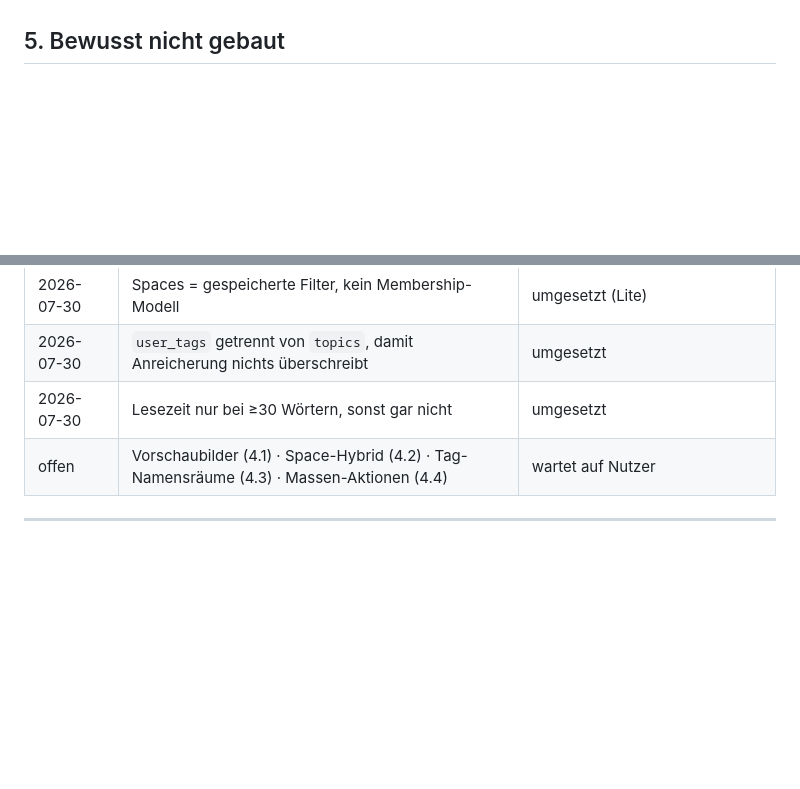
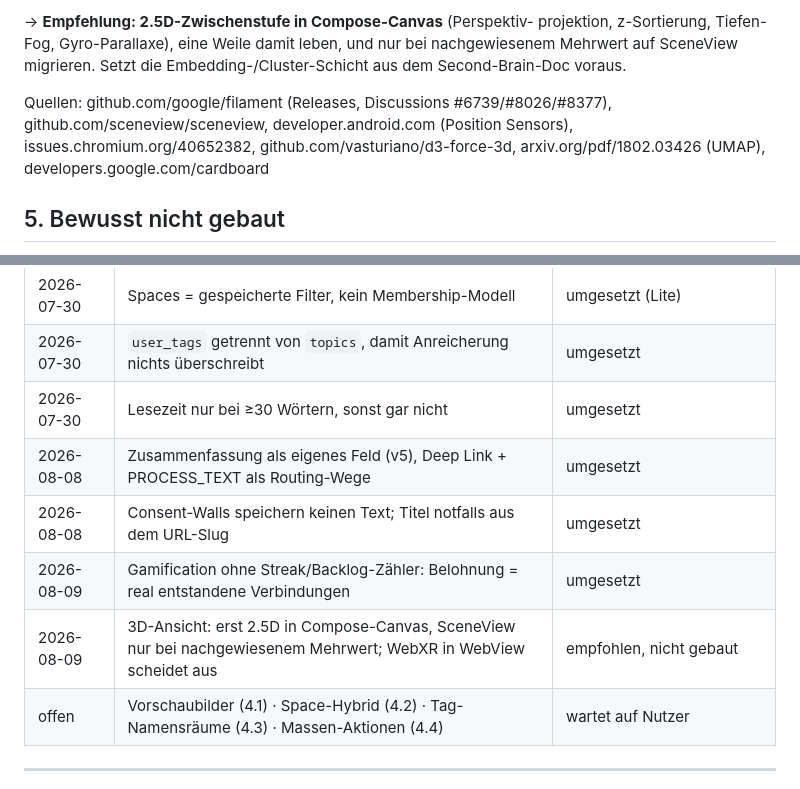
Before and after one commit to krausstt/openbrowsertabs, a Markdown page: docs/design/2026-07-30-mobile-ui.md, 2 parts joined by grey strips. Rendered like a GitHub page; blank space fills up the shorter version.

```diff
--- a/docs/design/2026-07-30-mobile-ui.md
+++ b/docs/design/2026-07-30-mobile-ui.md
@@ -159,3 +234,13 @@ Signal als jeder extrahierte Text, gerade bei Seiten hinter Consent-Walls.
+→ **Empfehlung: 2.5D-Zwischenstufe in Compose-Canvas** (Perspektiv-
+projektion, z-Sortierung, Tiefen-Fog, Gyro-Parallaxe), eine Weile damit
+leben, und nur bei nachgewiesenem Mehrwert auf SceneView migrieren. Setzt
+die Embedding-/Cluster-Schicht aus dem Second-Brain-Doc voraus.
+
+Quellen: github.com/google/filament (Releases, Discussions #6739/#8026/#8377),
+github.com/sceneview/sceneview, developer.android.com (Position Sensors),
+issues.chromium.org/40652382, github.com/vasturiano/d3-force-3d,
+arxiv.org/pdf/1802.03426 (UMAP), developers.google.com/cardboard
+
 ## 5. Bewusst nicht gebaut
 Drag-&-Drop-Sortierung der Spaces · Space-Bearbeitung im UI (nur anlegen aus
 aktiven Tags + löschen) · Swipe-Gesten auf Karten · geteilte Element-Übergänge
@@ -170,6 +255,10 @@ zwischen Liste und Detail.
 | 2026-07-30 | Spaces = gespeicherte Filter, kein Membership-Modell | umgesetzt (Lite) |
 | 2026-07-30 | `user_tags` getrennt von `topics`, damit Anreicherung nichts überschreibt | umgesetzt |
 | 2026-07-30 | Lesezeit nur bei ≥30 Wörtern, sonst gar nicht | umgesetzt |
+| 2026-08-08 | Zusammenfassung als eigenes Feld (v5), Deep Link + PROCESS_TEXT als Routing-Wege | umgesetzt |
+| 2026-08-08 | Consent-Walls speichern keinen Text; Titel notfalls aus dem URL-Slug | umgesetzt |
+| 2026-08-09 | Gamification ohne Streak/Backlog-Zähler: Belohnung = real entstandene Verbindungen | umgesetzt |
+| 2026-08-09 | 3D-Ansicht: erst 2.5D in Compose-Canvas, SceneView nur bei nachgewiesenem Mehrwert; WebXR in WebView scheidet aus | empfohlen, nicht gebaut |
 | offen | Vorschaubilder (4.1) · Space-Hybrid (4.2) · Tag-Namensräume (4.3) · Massen-Aktionen (4.4) | wartet auf Nutzer |
 
 ---
```
Also changed, not shown: other parts of docs/design/2026-07-30-mobile-ui.md (+75 -0 lines).
